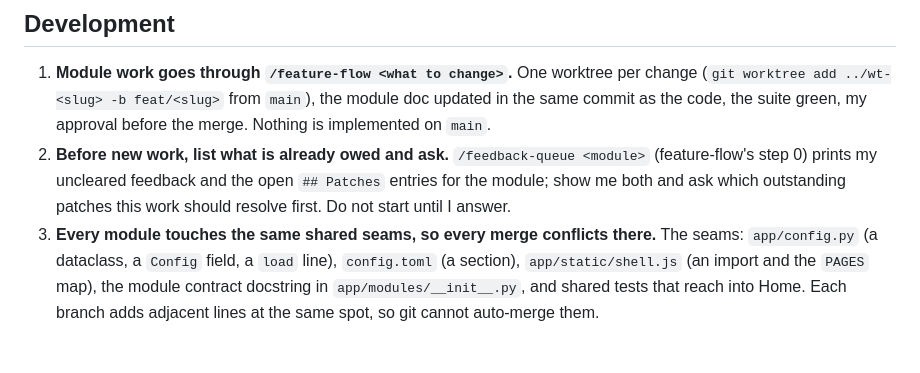
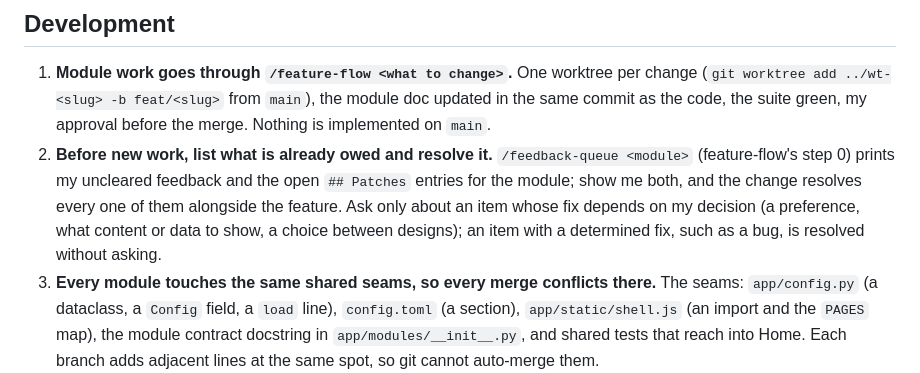
Before and after one commit to mgudorf/otto, a Markdown page: CLAUDE.md, the part around the change. GitHub-like rendering; blank space fills up the shorter version.

Commit message:
edit of feature flow skill to automatically fold in patches

```diff
--- a/CLAUDE.md
+++ b/CLAUDE.md
@@ -12,7 +12,7 @@ Otto, a personification of the word "auto" is a PERSONALIZED dashboard applicati
 ## Development
 
 1. **Module work goes through `/feature-flow <what to change>`.** One worktree per change (`git worktree add ../wt-<slug> -b feat/<slug>` from `main`), the module doc updated in the same commit as the code, the suite green, my approval before the merge. Nothing is implemented on `main`.
-2. **Before new work, list what is already owed and ask.** `/feedback-queue <module>` (feature-flow's step 0) prints my uncleared feedback and the open `## Patches` entries for the module; show me both and ask which outstanding patches this work should resolve first. Do not start until I answer.
+2. **Before new work, list what is already owed and resolve it.** `/feedback-queue <module>` (feature-flow's step 0) prints my uncleared feedback and the open `## Patches` entries for the module; show me both, and the change resolves every one of them alongside the feature. Ask only about an item whose fix depends on my decision (a preference, what content or data to show, a choice between designs); an item with a determined fix, such as a bug, is resolved without asking.
 3. **Every module touches the same shared seams, so every merge conflicts there.** The seams: `app/config.py` (a dataclass, a `Config` field, a `load` line), `config.toml` (a section), `app/static/shell.js` (an import and the `PAGES` map), the module contract docstring in `app/modules/__init__.py`, and shared tests that reach into Home. Each branch adds adjacent lines at the same spot, so git cannot auto-merge them.
    - On a branch: add your entries in rail order (the `order` in the manifest), one line each, never reflow neighbours. Tests find a module by name, never by index.
    - Before merging: `git merge main` into the branch first; the branch resolves, `main` stays clean.
```
Also changed, not shown: 1 other file.
